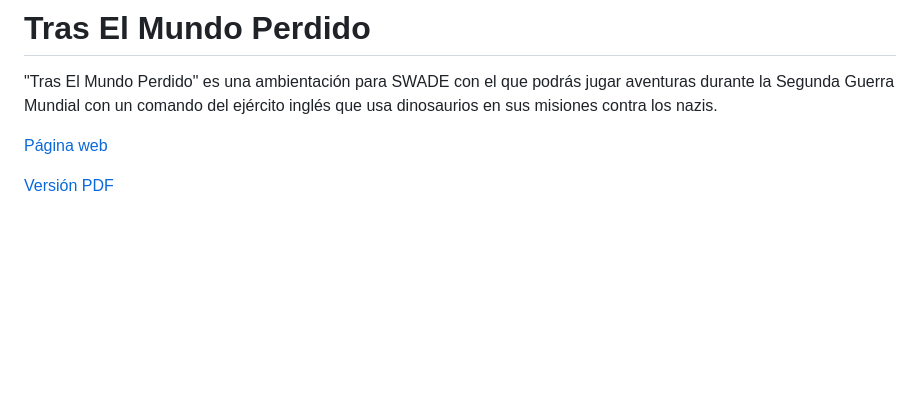
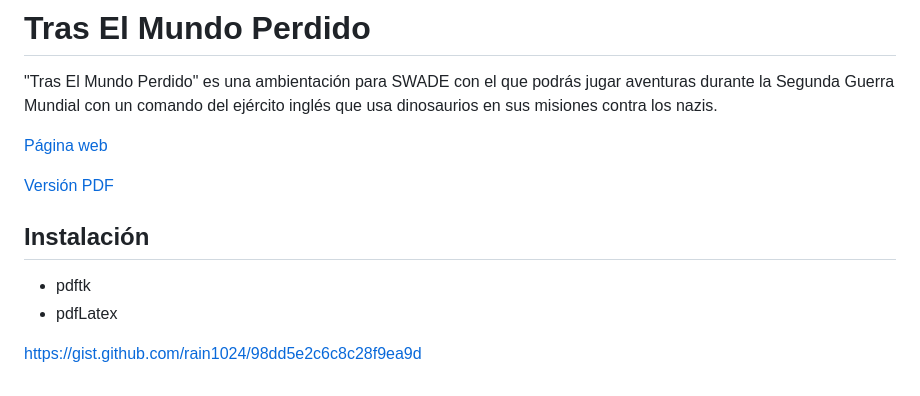
Before and after one commit to gwannon/TrasElMundoPerdido, a Markdown page: README.md, the part around the change. Rendered like a GitHub page; blank space fills up the shorter version.

```diff
--- a/README.md
+++ b/README.md
@@ -4,3 +4,13 @@
 [Página web](https://mundoperdido.gwannon.com)
 
 [Versión PDF](https://mundoperdido.gwannon.com/pdf/)
+
+
+
+## Instalación
+
+* pdftk
+* pdfLatex
+
+
+https://gist.github.com/rain1024/98dd5e2c6c8c28f9ea9d
```
Also changed, not shown: TrasElMundoPerdido.md (+44 -12 lines), assests/images/maple-white-mapa.jpg, 5 other files.
